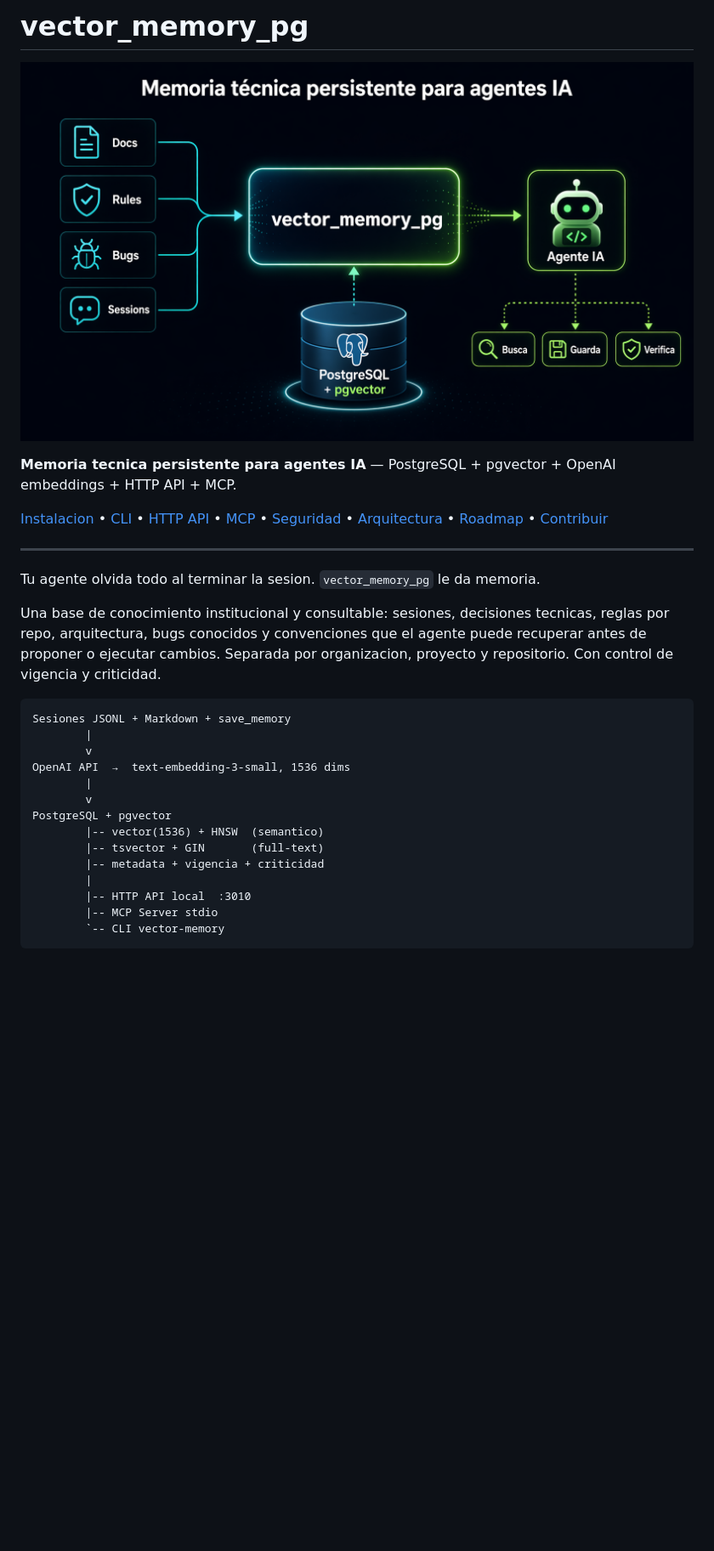
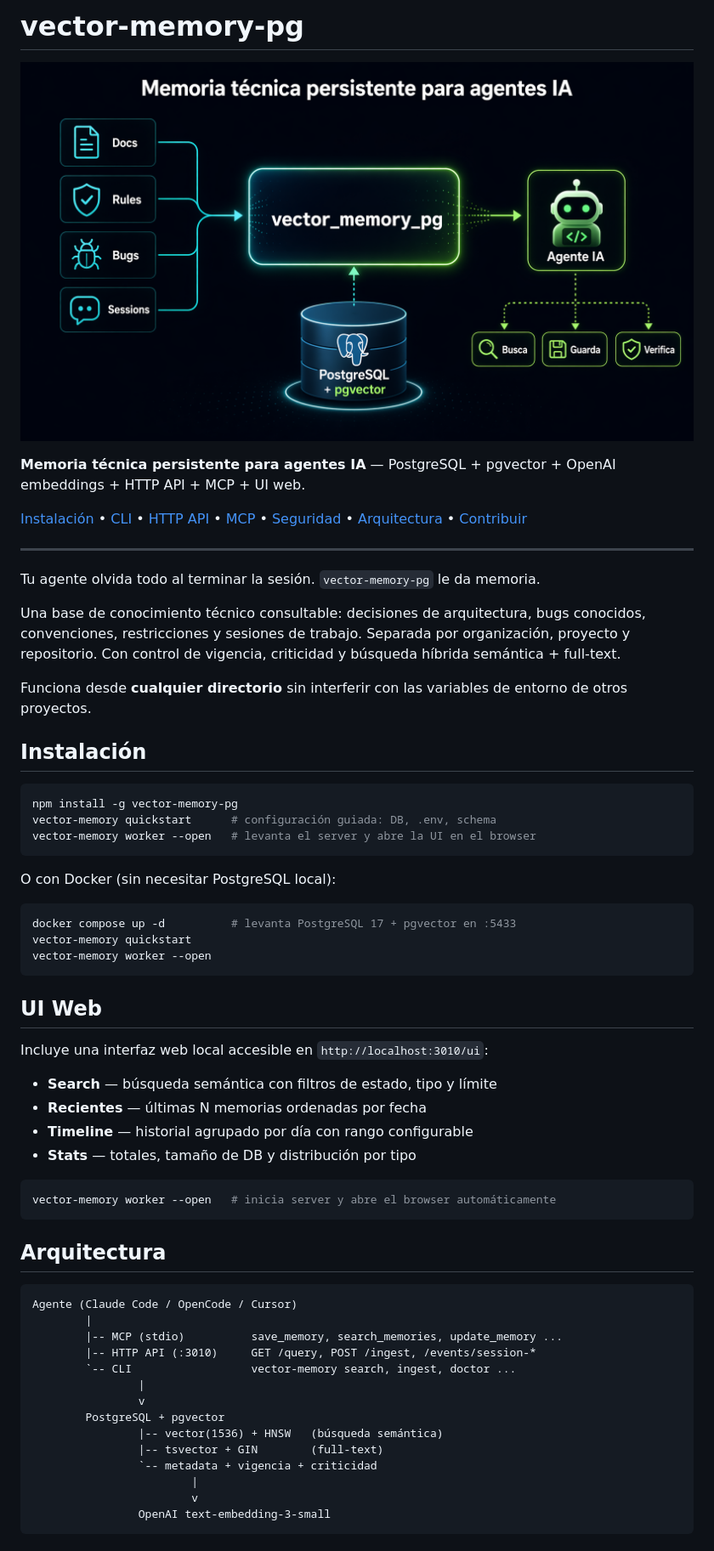
Before and after one commit to cabupy/vector_memory_pg, a Markdown page: README.md, the part around one of its changes. Shown at 85% size. GitHub-like rendering; blank space fills up the shorter version.

````diff
--- a/README.md
+++ b/README.md
@@ -1,2 +1,2 @@
-# vector_memory_pg
+# vector-memory-pg
 
@@ -4,28 +4,61 @@
 
-**Memoria tecnica persistente para agentes IA** — PostgreSQL + pgvector + OpenAI embeddings + HTTP API + MCP.
+**Memoria técnica persistente para agentes IA** — PostgreSQL + pgvector + OpenAI embeddings + HTTP API + MCP + UI web.
 
-[Instalacion](./docs/installation.md) • [CLI](./docs/cli.md) • [HTTP API](./docs/http-api.md) • [MCP](./docs/mcp.md) • [Seguridad](./docs/security.md) • [Arquitectura](./docs/architecture.md) • [Roadmap](./docs/mejoras.md) • [Contribuir](./CONTRIBUTING.md)
+[Instalación](./docs/installation.md) • [CLI](./docs/cli.md) • [HTTP API](./docs/http-api.md) • [MCP](./docs/mcp.md) • [Seguridad](./docs/security.md) • [Arquitectura](./docs/architecture.md) • [Contribuir](./CONTRIBUTING.md)
 
 ---
 
-Tu agente olvida todo al terminar la sesion. `vector_memory_pg` le da memoria.
+Tu agente olvida todo al terminar la sesión. `vector-memory-pg` le da memoria.
 
-Una base de conocimiento institucional y consultable: sesiones, decisiones tecnicas, reglas por repo, arquitectura, bugs conocidos y convenciones que el agente puede recuperar antes de proponer o ejecutar cambios. Separada por organizacion, proyecto y repositorio. Con control de vigencia y criticidad.
+Una base de conocimiento técnico consultable: decisiones de arquitectura, bugs conocidos, convenciones, restricciones y sesiones de trabajo. Separada por organización, proyecto y repositorio. Con control de vigencia, criticidad y búsqueda híbrida semántica + full-text.
+
+Funciona desde **cualquier directorio** sin interferir con las variables de entorno de otros proyectos.
+
+## Instalación
+
+```bash
+npm install -g vector-memory-pg
+vector-memory quickstart      # configuración guiada: DB, .env, schema
+vector-memory worker --open   # levanta el server y abre la UI en el browser
+```
+
+O con Docker (sin necesitar PostgreSQL local):
+
+```bash
+docker compose up -d          # levanta PostgreSQL 17 + pgvector en :5433
+vector-memory quickstart
+vector-memory worker --open
+```
+
+## UI Web
+
+Incluye una interfaz web local accesible en `http://localhost:3010/ui`:
+
+- **Search** — búsqueda semántica con filtros de estado, tipo y límite
+- **Recientes** — últimas N memorias ordenadas por fecha
+- **Timeline** — historial agrupado por día con rango configurable
+- **Stats** — totales, tamaño de DB y distribución por tipo
+
+```bash
+vector-memory worker --open   # inicia server y abre el browser automáticamente
+```
+
+## Arquitectura
 
 ```text
-Sesiones JSONL + Markdown + save_memory
+Agente (Claude Code / OpenCode / Cursor)
         |
-        v
-OpenAI API  →  text-embedding-3-small, 1536 dims
-        |
-        v
-PostgreSQL + pgvector
-        |-- vector(1536) + HNSW  (semantico)
-        |-- tsvector + GIN       (full-text)
-        |-- metadata + vigencia + criticidad
-        |
-        |-- HTTP API local  :3010
-        |-- MCP Server stdio
-        `-- CLI vector-memory
+        |-- MCP (stdio)          save_memory, search_memories, update_memory ...
+        |-- HTTP API (:3010)     GET /query, POST /ingest, /events/session-*
+        `-- CLI                  vector-memory search, ingest, doctor ...
+                |
+                v
+        PostgreSQL + pgvector
+                |-- vector(1536) + HNSW   (búsqueda semántica)
+                |-- tsvector + GIN        (full-text)
+                `-- metadata + vigencia + criticidad
+                        |
+                        v
+                OpenAI text-embedding-3-small
 ```
 
````
Also changed, not shown: other parts of README.md (+82 -36 lines).
